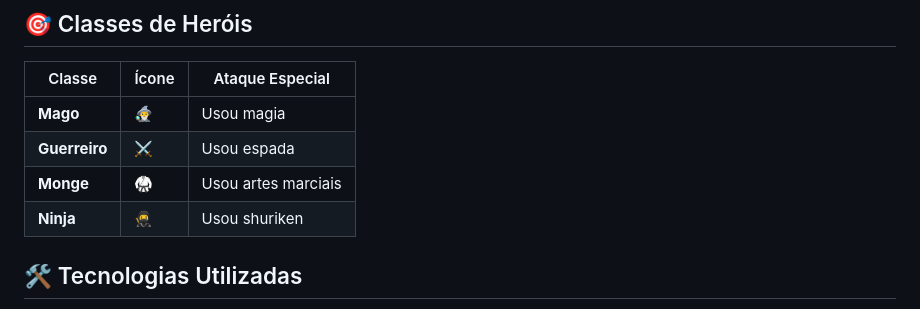
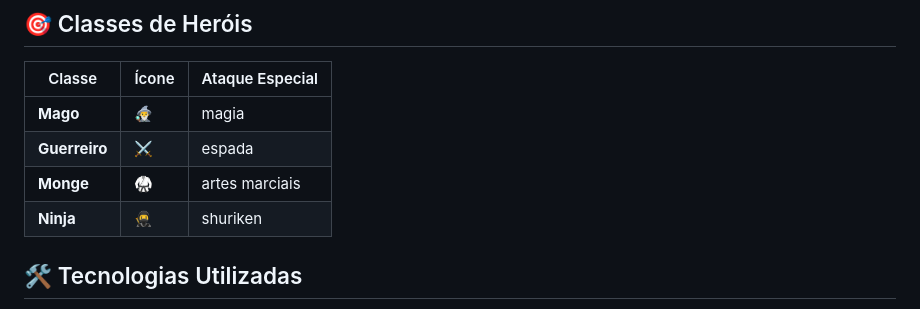
Before and after one commit to Marcuslaf/desafio_classes_de_herois, a Markdown page: README.md, the part around the change. Rendered like a GitHub page.

```diff
--- a/README.md
+++ b/README.md
@@ -34,10 +34,10 @@ Este projeto foi desenvolvido como uma demonstração prática dos conceitos fun
 
 | Classe | Ícone | Ataque Especial |
 |--------|-------|-----------------|
-| **Mago** | 🧙‍♂️ | Usou magia |
-| **Guerreiro** | ⚔️ | Usou espada |
-| **Monge** | 🥋 | Usou artes marciais |
-| **Ninja** | 🥷 | Usou shuriken |
+| **Mago** | 🧙‍♂️ | magia |
+| **Guerreiro** | ⚔️ | espada |
+| **Monge** | 🥋 | artes marciais |
+| **Ninja** | 🥷 | shuriken |
 
 ## 🛠️ Tecnologias Utilizadas
 
```
